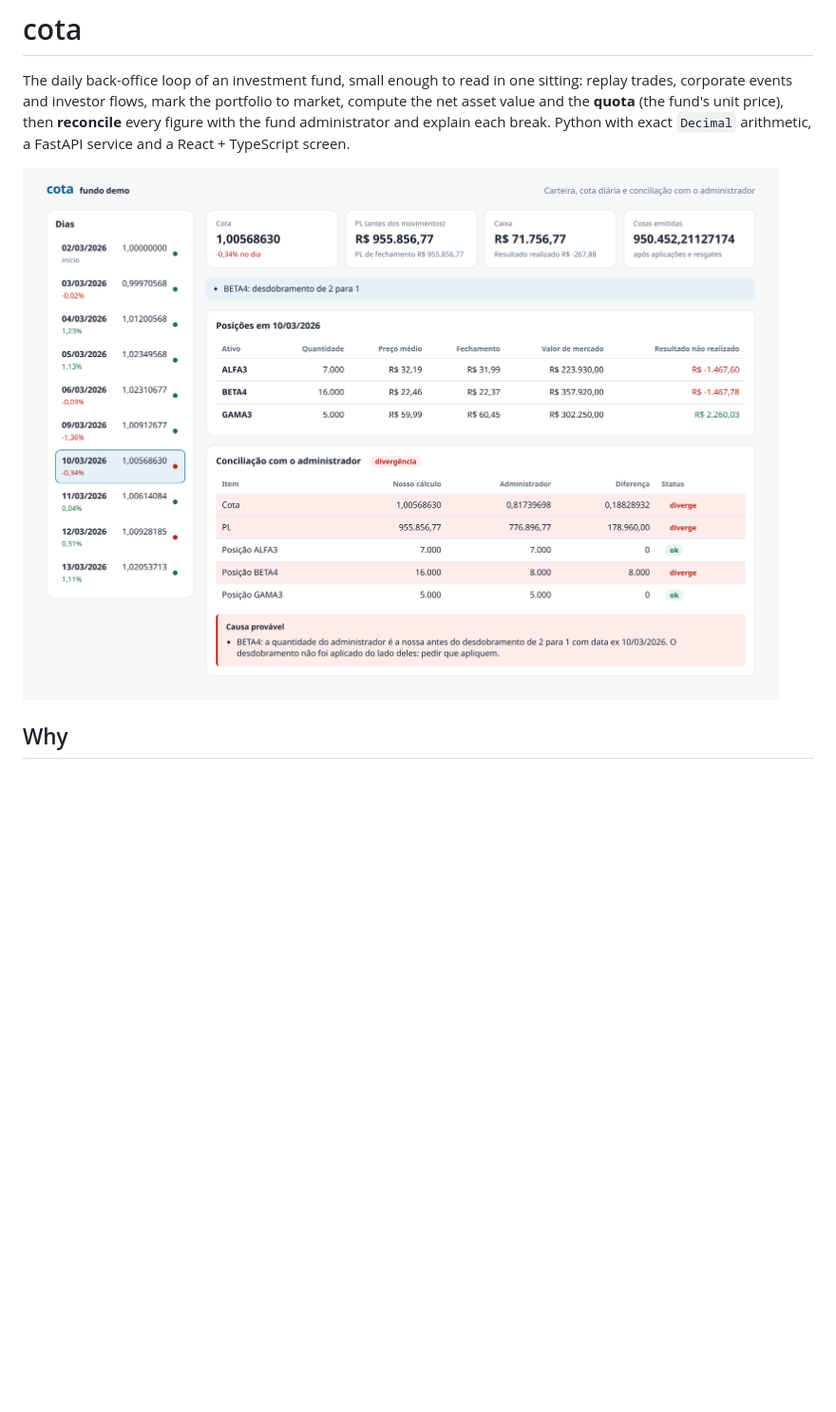
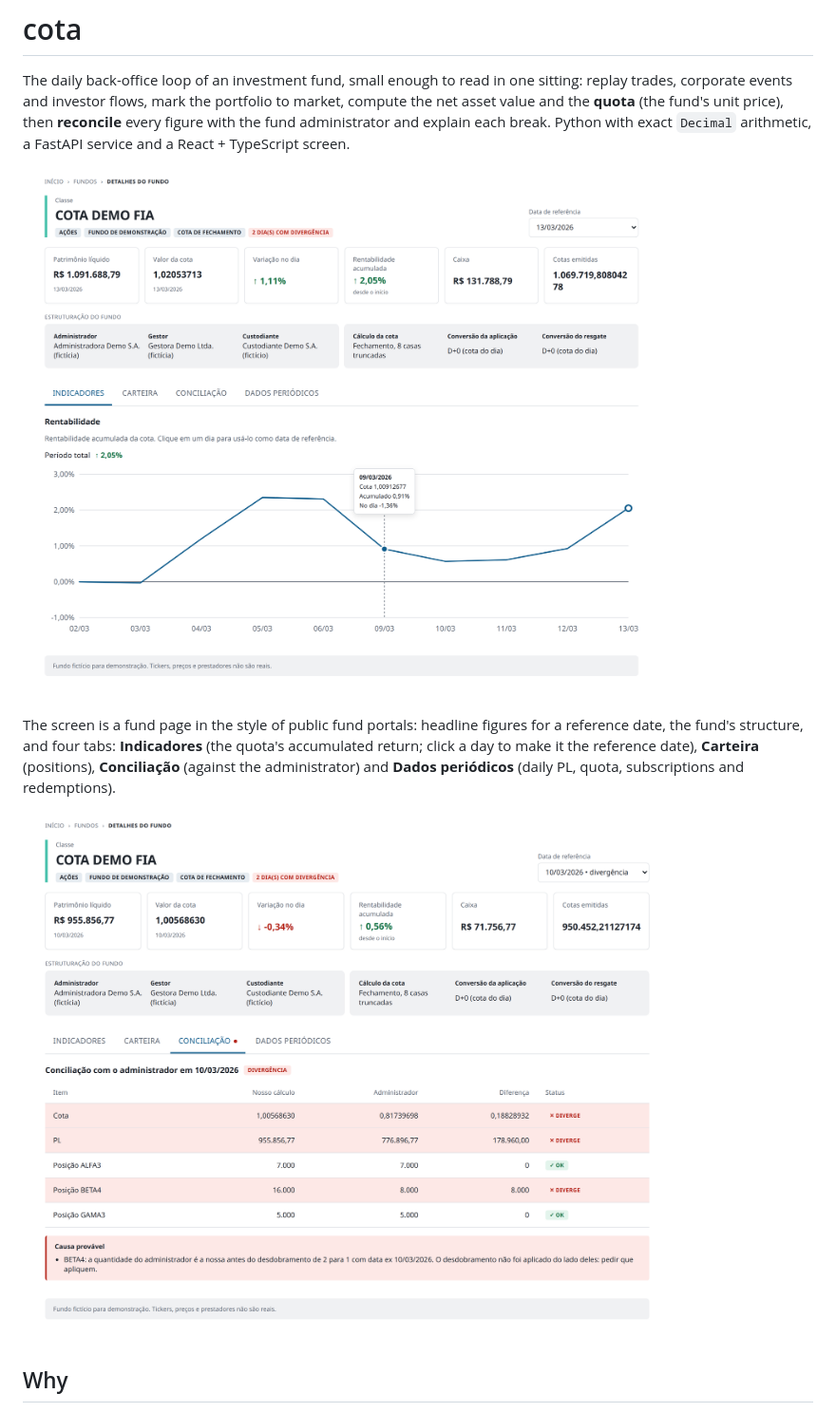
Before and after one commit to Amadeus-22/mene, a Markdown page: README.md, the part around one of its changes. Shown at 95% size. GitHub-like rendering; pictures changed too: docs/overview.png (added), docs/split-break.png; blank space fills up the shorter version.

```diff
--- a/README.md
+++ b/README.md
@@ -7,7 +7,15 @@ then **reconcile** every figure with the fund administrator and explain each
 break. Python with exact `Decimal` arithmetic, a FastAPI service and a React +
 TypeScript screen.
 
-![Reconciliation on 10/03/2026: our BETA4 position is twice the administrator's, and the screen names the cause, a 2-for-1 split they did not apply](docs/split-break.png)
+![Fund page: PL, quota, daily and accumulated return, the fund's structure, and the quota's accumulated return chart with a hover tooltip](docs/overview.png)
+
+The screen is a fund page in the style of public fund portals: headline figures
+for a reference date, the fund's structure, and four tabs: **Indicadores** (the
+quota's accumulated return; click a day to make it the reference date),
+**Carteira** (positions), **Conciliação** (against the administrator) and
+**Dados periódicos** (daily PL, quota, subscriptions and redemptions).
+
+![Conciliação tab on 10/03/2026: our BETA4 position is twice the administrator's, and the screen names the cause, a 2-for-1 split they did not apply](docs/split-break.png)
 
 ## Why
 
```
Also changed, not shown: other parts of README.md (+3 -3 lines), docs/stale-price-dark.png, 7 other files.
